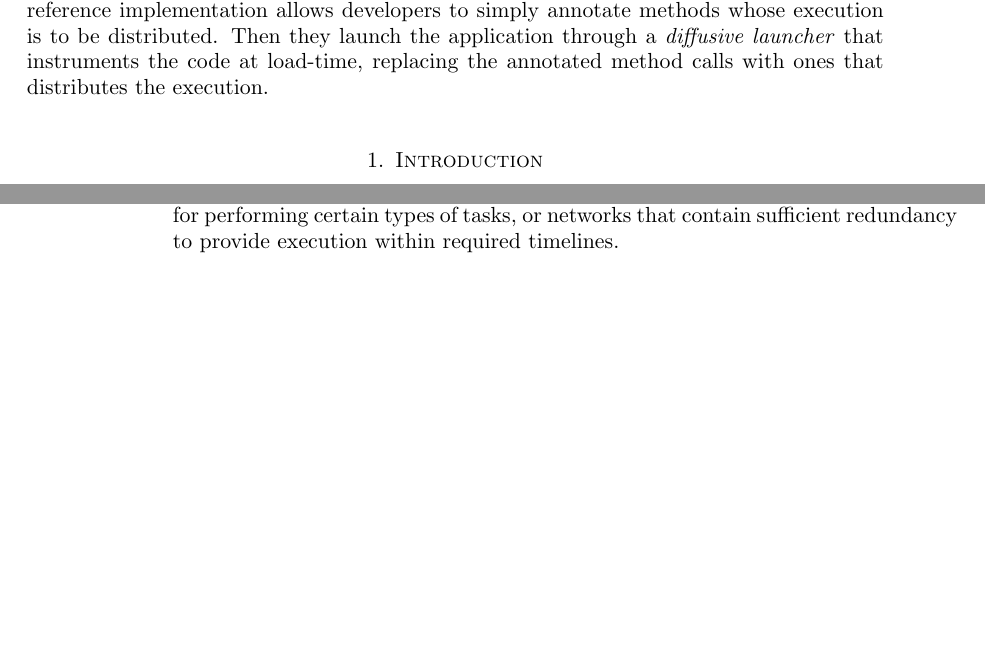
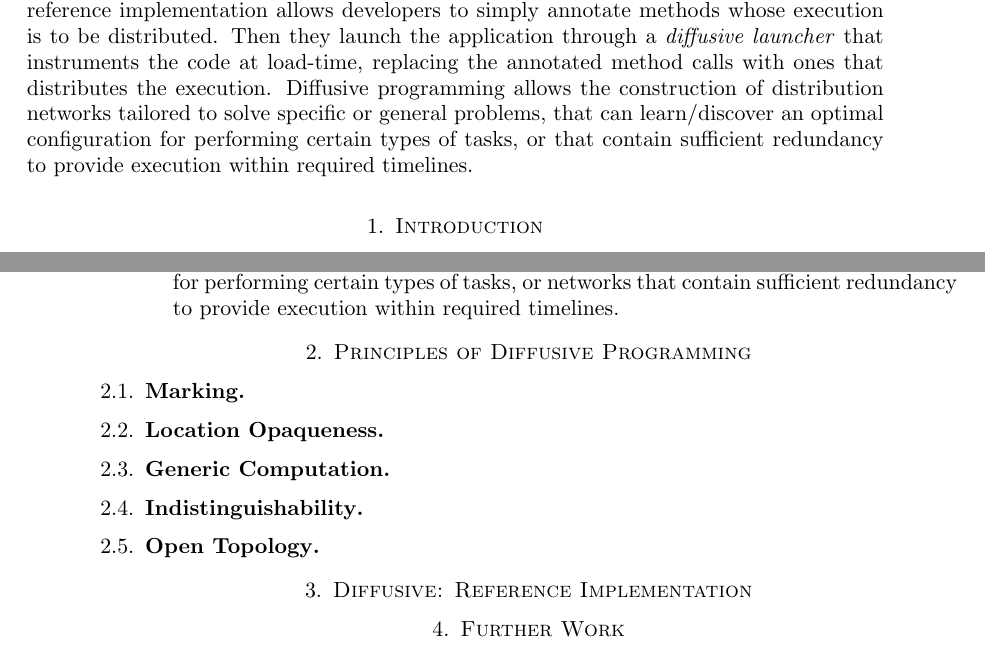
Before and after one commit to robphilipp/diffusive, a LaTeX paper (docs/paper/diffusive_programming.tex): two parts of pages 1 and 2 of 2, joined at a grey line, cut so that both start at the same text, the shorter picture padded with empty space. Compiled offline with pdfLaTeX.

Commit message:
Added some sections and added to the abstract.

```diff
--- a/docs/paper/diffusive_programming.tex
+++ b/docs/paper/diffusive_programming.tex
@@ -16,7 +16,7 @@
 \maketitle
 
 % abstract
-In this article I describe an approach to task-oriented distributed programming that allows a developer to simply mark a method, and allow the distribution framework to take care of distributing its execution. I define a set of principles that facilitate task-oriented distributed computing, and obviate the use of a distribution API within your code. Finally, I describe \emph{Diffusive}, a reference implementation in Java that meets the outlined principles. This reference implementation allows developers to simply annotate methods whose execution is to be distributed. Then they launch the application through a \emph{diffusive launcher} that instruments the code at load-time, replacing the annotated method calls with ones that distributes the execution.
+In this article I describe an approach to task-oriented distributed programming that allows a developer to simply mark a method, and allow the distribution framework to take care of distributing its execution. I define a set of principles that facilitate task-oriented distributed computing, and obviate the use of a distribution API within your code. Finally, I describe \emph{Diffusive}, a reference implementation in Java that meets the outlined principles. This reference implementation allows developers to simply annotate methods whose execution is to be distributed. Then they launch the application through a \emph{diffusive launcher} that instruments the code at load-time, replacing the annotated method calls with ones that distributes the execution. Diffusive programming allows the construction of distribution networks tailored to solve specific or general problems, that can learn/discover an optimal configuration for performing certain types of tasks, or that contain sufficient redundancy to provide execution within required timelines.
 
 \section{Introduction}
 \emph{Diffusive programming} is an approach for performing task-oriented distributed computing, at the method level, that adheres to the following principles.
@@ -56,6 +56,22 @@ In this article I describe an approach to task-oriented distributed programming
 
 \end{description}
 
+\section{Principles of Diffusive Programming}
+
+\subsection{Marking}
+
+\subsection{Location Opaqueness}
+
+\subsection{Generic Computation}
+
+\subsection{Indistinguishability}
+
+\subsection{Open Topology}
+
+\section{Diffusive: Reference Implementation}
+
+\section{Further Work}
+
 %Before describing these principles and their implications in more detail, I illustrate how such an approach could behave. First you would create a \emph{diffuser network} by running \emph{diffusers} on a collection of servers. Then you would configure the \emph{diffuser network} by giving each \emph{diffuser} a set of \emph{end-points} to which it can \emph{diffuse} method execution. Then you would specify, through configuration, which methods should be diffused. Then you need to instrument the code so that when the specified methods are called, the method calls are intercepted, and diverted to a \emph{diffuser}, which executes the method and returns the result, or diffuses the method further.
 
 %Although this may seem complicated, a framework constructed from the above principles, would only require that the \emph{diffusive} methods be specified, and the code could be launched through a container that would automatically instrumented the code to divert method calls. In this way, there isn't any need to modify the base code.
```
